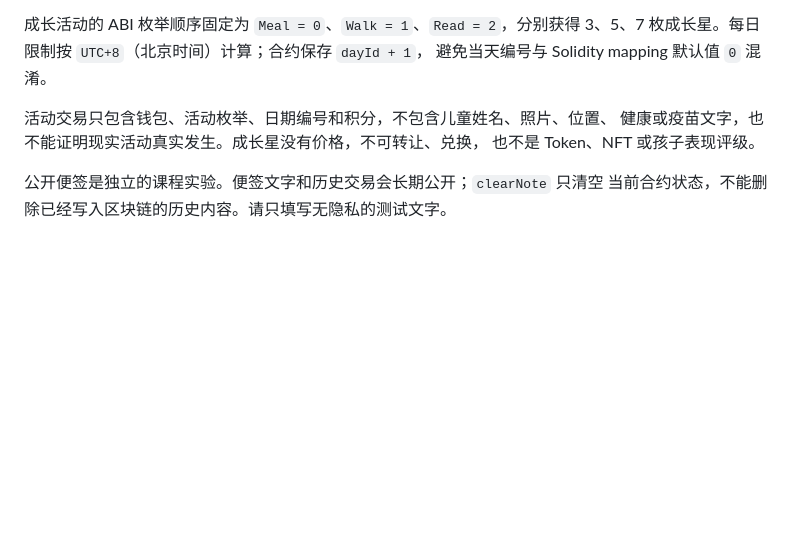
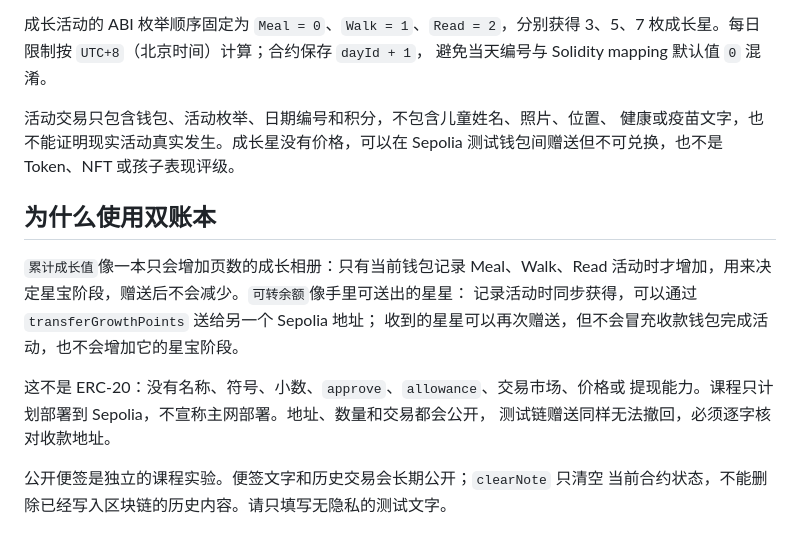
Before and after one commit to Tiancheng-Xu/babysteps, a Markdown page: README.md, the part around the change. Drawn GitHub-style; blank space fills up the shorter version.

Commit message:
docs: verify local BabySteps point transfers

```diff
--- a/README.md
+++ b/README.md
@@ -16,8 +16,19 @@ Sepolia 的链上记事本 DApp，同时加入不具有金融属性的 BabySteps
 避免当天编号与 Solidity mapping 默认值 `0` 混淆。
 
 活动交易只包含钱包、活动枚举、日期编号和积分，不包含儿童姓名、照片、位置、
-健康或疫苗文字，也不能证明现实活动真实发生。成长星没有价格，不可转让、兑换，
-也不是 Token、NFT 或孩子表现评级。
+健康或疫苗文字，也不能证明现实活动真实发生。成长星没有价格，可以在 Sepolia
+测试钱包间赠送但不可兑换，也不是 Token、NFT 或孩子表现评级。
+
+## 为什么使用双账本
+
+`累计成长值`像一本只会增加页数的成长相册：只有当前钱包记录 Meal、Walk、Read
+活动时才增加，用来决定星宝阶段，赠送后不会减少。`可转余额`像手里可送出的星星：
+记录活动时同步获得，可以通过 `transferGrowthPoints` 送给另一个 Sepolia 地址；
+收到的星星可以再次赠送，但不会冒充收款钱包完成活动，也不会增加它的星宝阶段。
+
+这不是 ERC-20：没有名称、符号、小数、`approve`、`allowance`、交易市场、价格或
+提现能力。课程只计划部署到 Sepolia，不宣称主网部署。地址、数量和交易都会公开，
+测试链赠送同样无法撤回，必须逐字核对收款地址。
 
 公开便签是独立的课程实验。便签文字和历史交易会长期公开；`clearNote` 只清空
 当前合约状态，不能删除已经写入区块链的历史内容。请只填写无隐私的测试文字。
```
